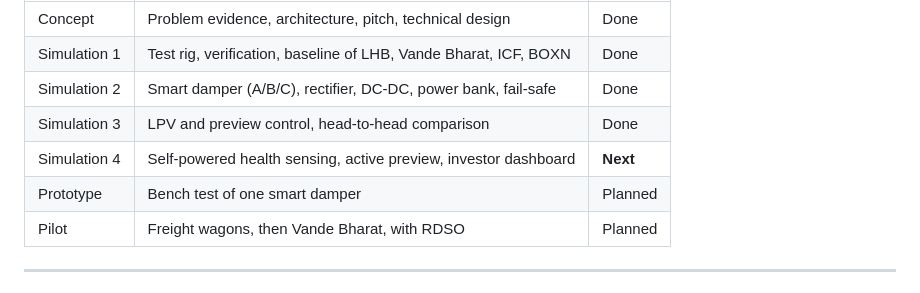
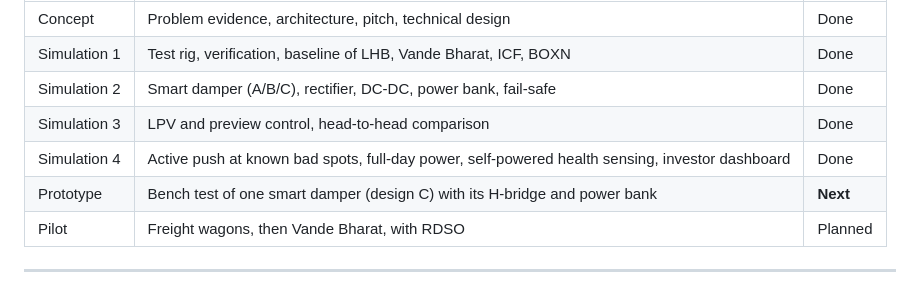
Before and after one commit to Sangeeth0301/SwarmRide-Bharat, a Markdown page: README.md, the part around the change. GitHub-like rendering.

Commit message:
docs(readme): move the roadmap on to the bench prototype

```diff
--- a/README.md
+++ b/README.md
@@ -308,8 +308,8 @@ A plain harvester trades comfort for watts. SwarmRide is designed to improve com
 | Simulation 1 | Test rig, verification, baseline of LHB, Vande Bharat, ICF, BOXN | Done |
 | Simulation 2 | Smart damper (A/B/C), rectifier, DC-DC, power bank, fail-safe | Done |
 | Simulation 3 | LPV and preview control, head-to-head comparison | Done |
-| Simulation 4 | Self-powered health sensing, active preview, investor dashboard | **Next** |
-| Prototype | Bench test of one smart damper | Planned |
+| Simulation 4 | Active push at known bad spots, full-day power, self-powered health sensing, investor dashboard | Done |
+| Prototype | Bench test of one smart damper (design C) with its H-bridge and power bank | **Next** |
 | Pilot | Freight wagons, then Vande Bharat, with RDSO | Planned |
 
 ---
```
